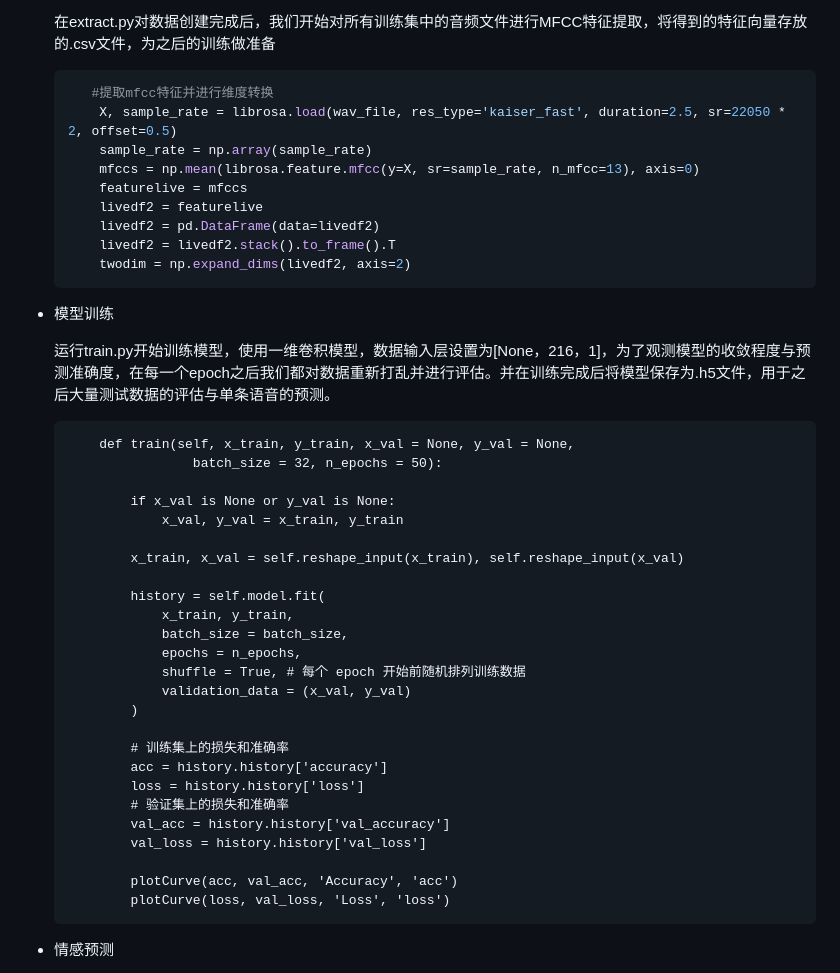
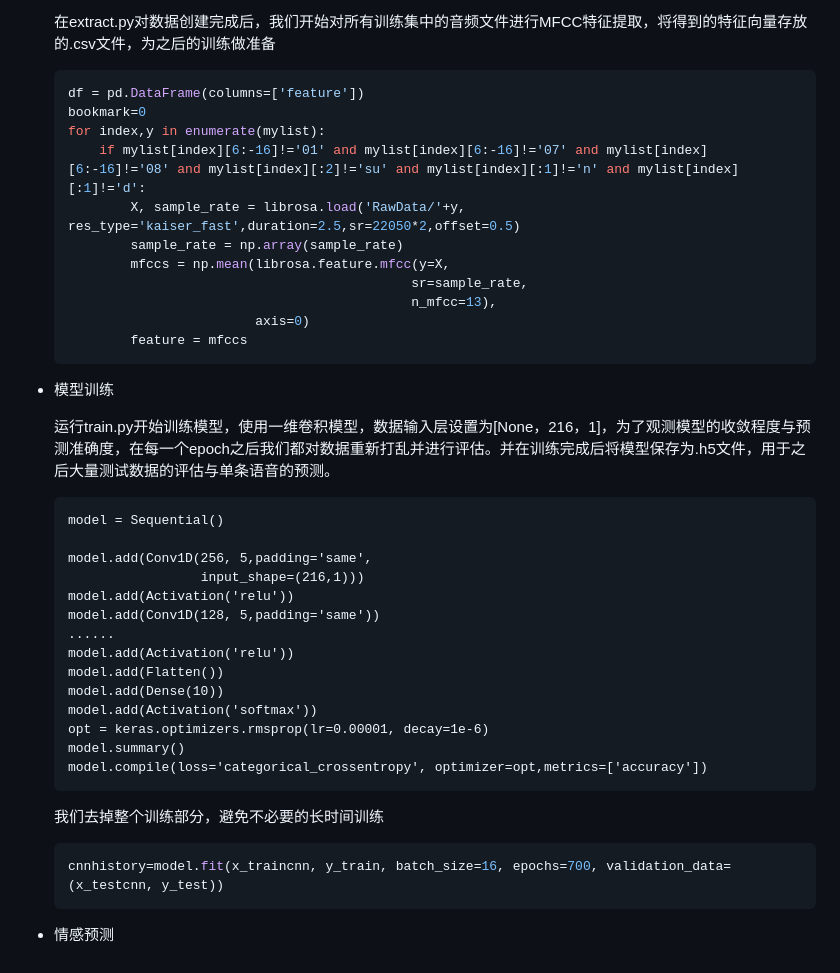
Before and after one commit to Yxxxb/Speech-Recognition-Final-Project, a Markdown page: Doc/情感识别/情感识别文档.md, the part around the change printed below. GitHub-like rendering.

````diff
--- a/Doc/情感识别/情感识别文档.md
+++ b/Doc/情感识别/情感识别文档.md
@@ -94,15 +90,17 @@
   在extract.py对数据创建完成后，我们开始对所有训练集中的音频文件进行MFCC特征提取，将得到的特征向量存放的.csv文件，为之后的训练做准备
 
   ```python
-     #提取mfcc特征并进行维度转换
-      X, sample_rate = librosa.load(wav_file, res_type='kaiser_fast', duration=2.5, sr=22050 * 2, offset=0.5)
-      sample_rate = np.array(sample_rate)
-      mfccs = np.mean(librosa.feature.mfcc(y=X, sr=sample_rate, n_mfcc=13), axis=0)
-      featurelive = mfccs
-      livedf2 = featurelive
-      livedf2 = pd.DataFrame(data=livedf2)
-      livedf2 = livedf2.stack().to_frame().T
-      twodim = np.expand_dims(livedf2, axis=2)
+  df = pd.DataFrame(columns=['feature'])
+  bookmark=0
+  for index,y in enumerate(mylist):
+      if mylist[index][6:-16]!='01' and mylist[index][6:-16]!='07' and mylist[index][6:-16]!='08' and mylist[index][:2]!='su' and mylist[index][:1]!='n' and mylist[index][:1]!='d':
+          X, sample_rate = librosa.load('RawData/'+y, res_type='kaiser_fast',duration=2.5,sr=22050*2,offset=0.5)
+          sample_rate = np.array(sample_rate)
+          mfccs = np.mean(librosa.feature.mfcc(y=X,
+                                              sr=sample_rate,
+                                              n_mfcc=13),
+                          axis=0)
+          feature = mfccs
   ```
 
 - 模型训练
@@ -110,31 +108,26 @@
   运行train.py开始训练模型，使用一维卷积模型，数据输入层设置为[None，216，1]，为了观测模型的收敛程度与预测准确度，在每一个epoch之后我们都对数据重新打乱并进行评估。并在训练完成后将模型保存为.h5文件，用于之后大量测试数据的评估与单条语音的预测。
 
   ```
-      def train(self, x_train, y_train, x_val = None, y_val = None,
-                  batch_size = 32, n_epochs = 50):
+  model = Sequential()
 
-          if x_val is None or y_val is None:
-              x_val, y_val = x_train, y_train
+  model.add(Conv1D(256, 5,padding='same',
+                   input_shape=(216,1)))
+  model.add(Activation('relu'))
+  model.add(Conv1D(128, 5,padding='same'))
+  ......
+  model.add(Activation('relu'))
+  model.add(Flatten())
+  model.add(Dense(10))
+  model.add(Activation('softmax'))
+  opt = keras.optimizers.rmsprop(lr=0.00001, decay=1e-6)
+  model.summary()
+  model.compile(loss='categorical_crossentropy', optimizer=opt,metrics=['accuracy'])
+  ```
 
-          x_train, x_val = self.reshape_input(x_train), self.reshape_input(x_val)
+  我们去掉整个训练部分，避免不必要的长时间训练
 
-          history = self.model.fit(
-              x_train, y_train,
-              batch_size = batch_size,
-              epochs = n_epochs,
-              shuffle = True, # 每个 epoch 开始前随机排列训练数据
-              validation_data = (x_val, y_val)
-          )
-
-          # 训练集上的损失和准确率
-          acc = history.history['accuracy']
-          loss = history.history['loss']
-          # 验证集上的损失和准确率
-          val_acc = history.history['val_accuracy']
-          val_loss = history.history['val_loss']
-
-          plotCurve(acc, val_acc, 'Accuracy', 'acc')
-          plotCurve(loss, val_loss, 'Loss', 'loss')
+  ```python
+  cnnhistory=model.fit(x_traincnn, y_train, batch_size=16, epochs=700, validation_data=(x_testcnn, y_test))
   ```
 
 
````
Also changed, not shown: other parts of Doc/情感识别/情感识别文档.md (+14 -18 lines), Doc/情感识别/情感识别.assets/accuracy.png, Doc/情感识别/情感识别.assets/los.png (added), Doc/情感识别/情感识别.assets/loss.png (deleted).
